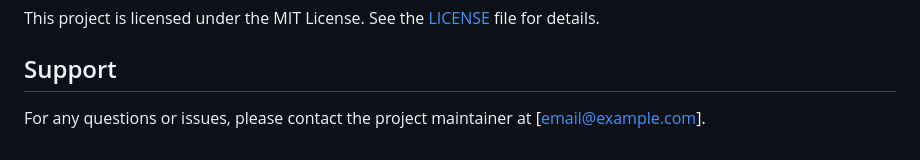
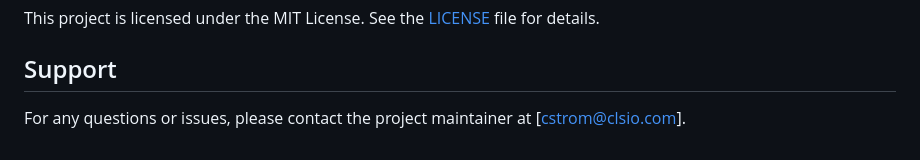
Before and after one commit to ChristopherStrom/PTO-Tracker, a Markdown page: README.md, the part around the change. Rendered like a GitHub page.

```diff
--- a/README.md
+++ b/README.md
@@ -115,4 +115,4 @@ This project is licensed under the MIT License. See the [LICENSE](LICENSE) file
 
 ## Support
 
-For any questions or issues, please contact the project maintainer at [email@example.com].
+For any questions or issues, please contact the project maintainer at [cstrom@clsio.com].
```
